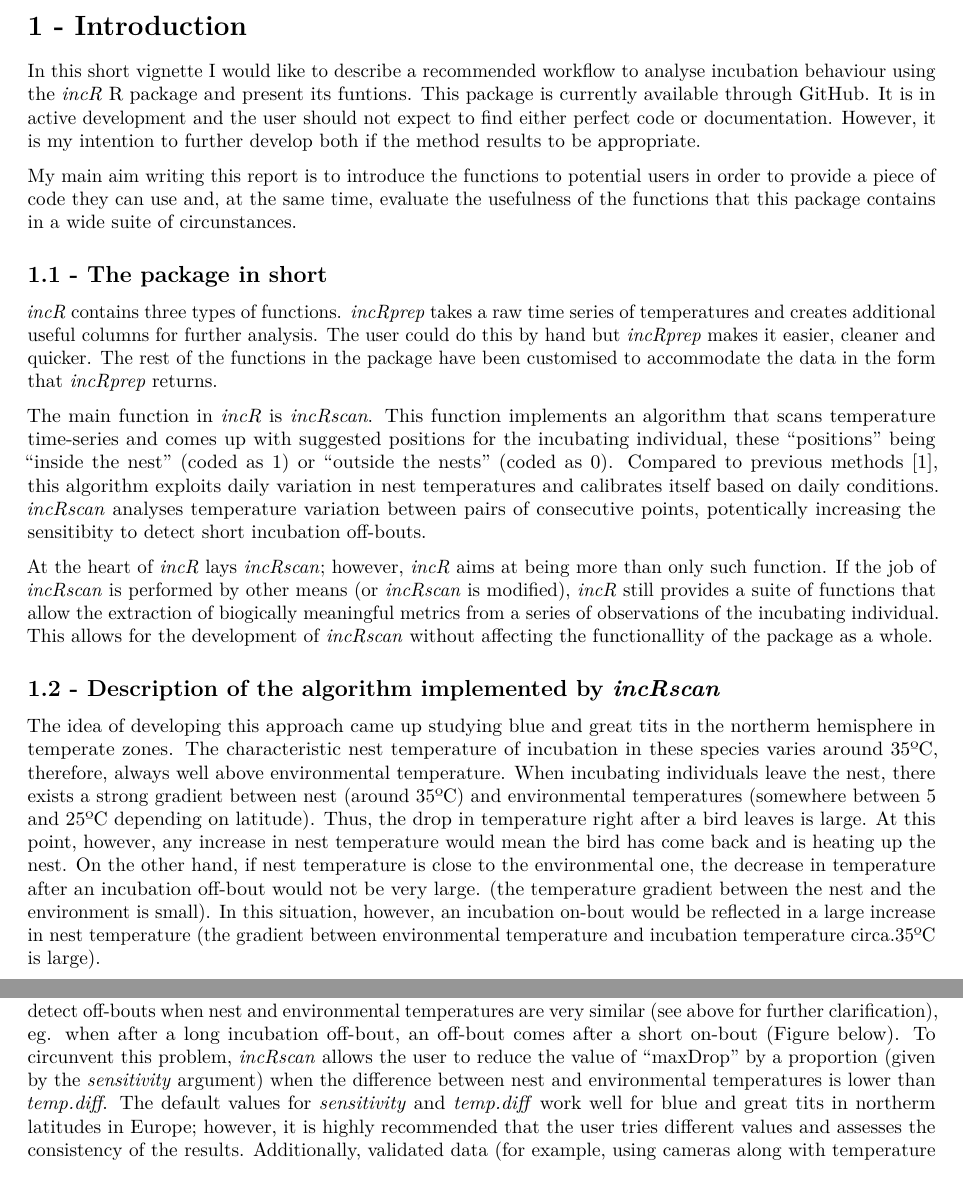
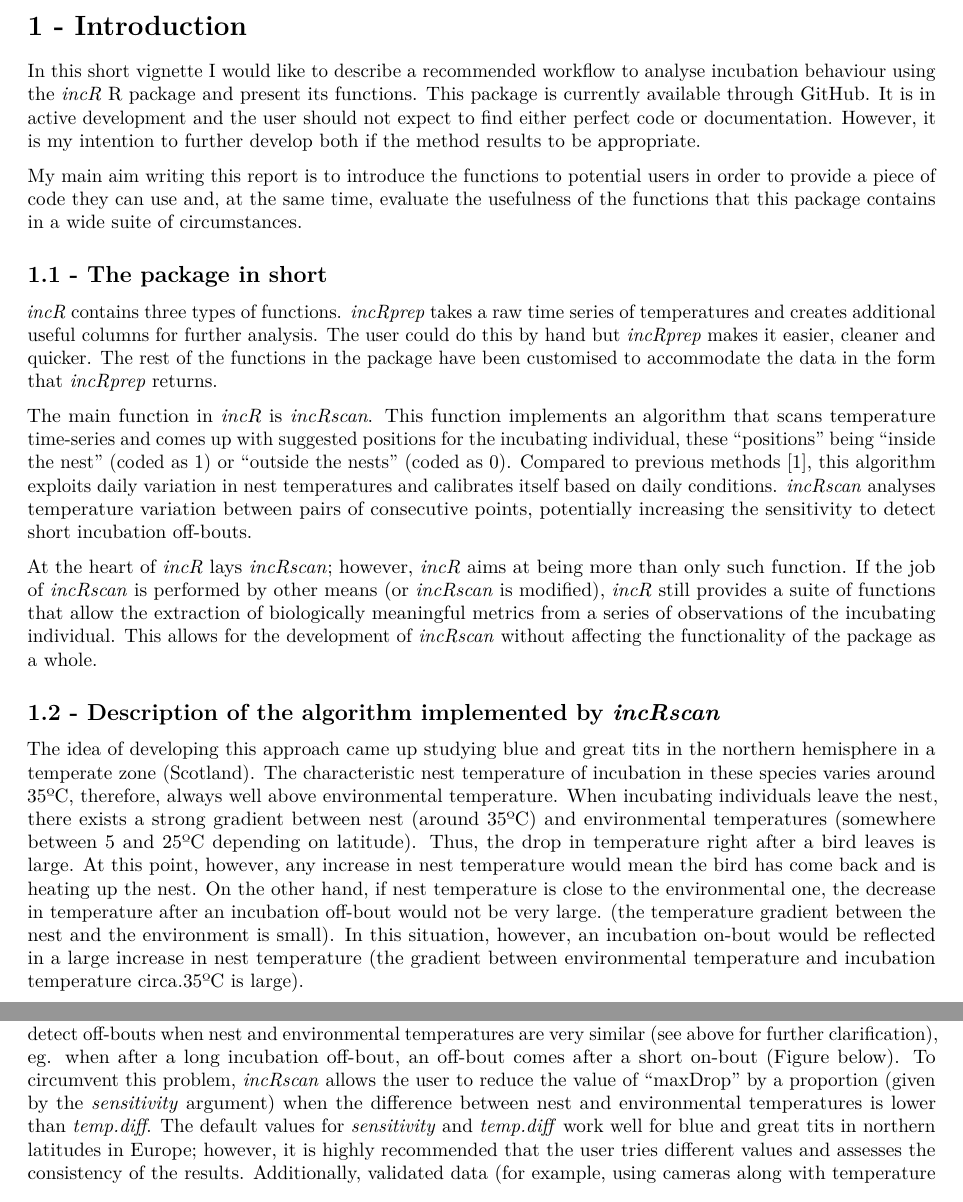
Before and after one commit to PabloCapilla/incR, an R Markdown document (vignettes/incR.vignette.Rmd): two parts of pages 1 and 2 of 8, joined at a grey line, cut so that both start at the same text. Rendered offline with R 4.5, knitr and Pandoc, then LaTeX, with nearby package versions.

Commit message:
Version 0.1.2 New Vignette

```diff
--- a/vignettes/incR.vignette.Rmd
+++ b/vignettes/incR.vignette.Rmd
@@ -1,18 +1,16 @@
 ---
 title: "Analysis of incubation behaviour using incR"
 author: "Pablo Capilla"
-date: "`r Sys.Date()`"
+date: '`r Sys.Date()`'
 output: pdf_document
-vignette: >
-  %\VignetteIndexEntry{Workflow using the incR package}
-  %\VignetteEngine{knitr::rmarkdown}
-  \usepackage[utf8]{inputenc}
+vignette: |
+  %\VignetteIndexEntry{Workflow using the incR package} %\VignetteEngine{knitr::rmarkdown} \usepackage[utf8]{inputenc}
 ---
 
 # 1 - Introduction
 
 In this short vignette I would like to describe a recommended workflow to analyse
-incubation behaviour using the *incR* R package and present its funtions. This package is
+incubation behaviour using the *incR* R package and present its functions. This package is
 currently available
 through GitHub. It is in active development and the user should not expect to
 find either perfect code or documentation. However, it is
@@ -20,7 +18,7 @@ my intention to further develop both if the method results to be appropriate.
 
 My main aim writing this report is to introduce the functions to potential users
 in order to provide a piece of code they can use and, at the same time, evaluate
-the usefulness of the functions that this package contains in a wide suite of circunstances.
+the usefulness of the functions that this package contains in a wide suite of circumstances.
 
 ## 1.1 - The package in short
 
@@ -37,20 +35,20 @@ suggested positions for the incubating individual, these "positions" being
 Compared to previous methods [1], this algorithm exploits daily variation
 in nest temperatures and calibrates itself based on daily conditions. *incRscan*
 analyses temperature variation between pairs of consecutive points,
-potentically increasing the sensitibity to detect short incubation off-bouts.
+potentially increasing the sensitivity to detect short incubation off-bouts.
 
 At the heart of *incR* lays *incRscan*; however, *incR* aims at being more than only
 such function. If the job of *incRscan* is performed by other means (or *incRscan* is
-modified), *incR* still provides a suite of functions that allow the extraction of biogically
+modified), *incR* still provides a suite of functions that allow the extraction of biologically
 meaningful metrics from a series of observations of the incubating individual.
 This allows for
-the development of *incRscan* without affecting the functionallity of the package
+the development of *incRscan* without affecting the functionality of the package
 as a whole.
 
 ## 1.2 - Description of the algorithm implemented by *incRscan*
 
-The idea of developing this approach came up studying blue and great tits in the northerm
-hemisphere in temperate zones. The characteristic nest temperature of incubation
+The idea of developing this approach came up studying blue and great tits in the northern
+hemisphere in a temperate zone (Scotland). The characteristic nest temperature of incubation
 in these species varies around 35ºC, therefore, always well above environmental temperature.
 When incubating individuals leave the nest, there exists a strong gradient between nest
 (around 35ºC) and environmental temperatures (somewhere between 5 and 25ºC
@@ -130,11 +128,11 @@ information can be extracted.
 especially when environmental temperature is much lower than incubation temperature.
 However, this threshold may not detect off-bouts when nest and environmental temperatures
 are very similar (see above  for further clarification), eg. when after a long incubation
-off-bout, an off-bout comes after a short on-bout (Figure below). To circunvent this problem,
+off-bout, an off-bout comes after a short on-bout (Figure below). To circumvent this problem,
 *incRscan* allows the user to reduce the value of
 "maxDrop" by a proportion (given by the *sensitivity* argument) when the difference
 between nest and environmental temperatures is lower than *temp.diff*. The default values for
-*sensitivity* and *temp.diff* work well for blue and great tits in northerm latitudes in
+*sensitivity* and *temp.diff* work well for blue and great tits in northern latitudes in
 Europe; however, it is highly recommended that the user tries different values and assesses the
 consistency of the results. Additionally, validated data (for example, using cameras along
 with temperature loggers to estimate incubation on- and off-bouts) for a subset of incubation
```
Also changed, not shown: vignettes/incR.vignette.Rmd (10 more changed lines), 1 other file.
